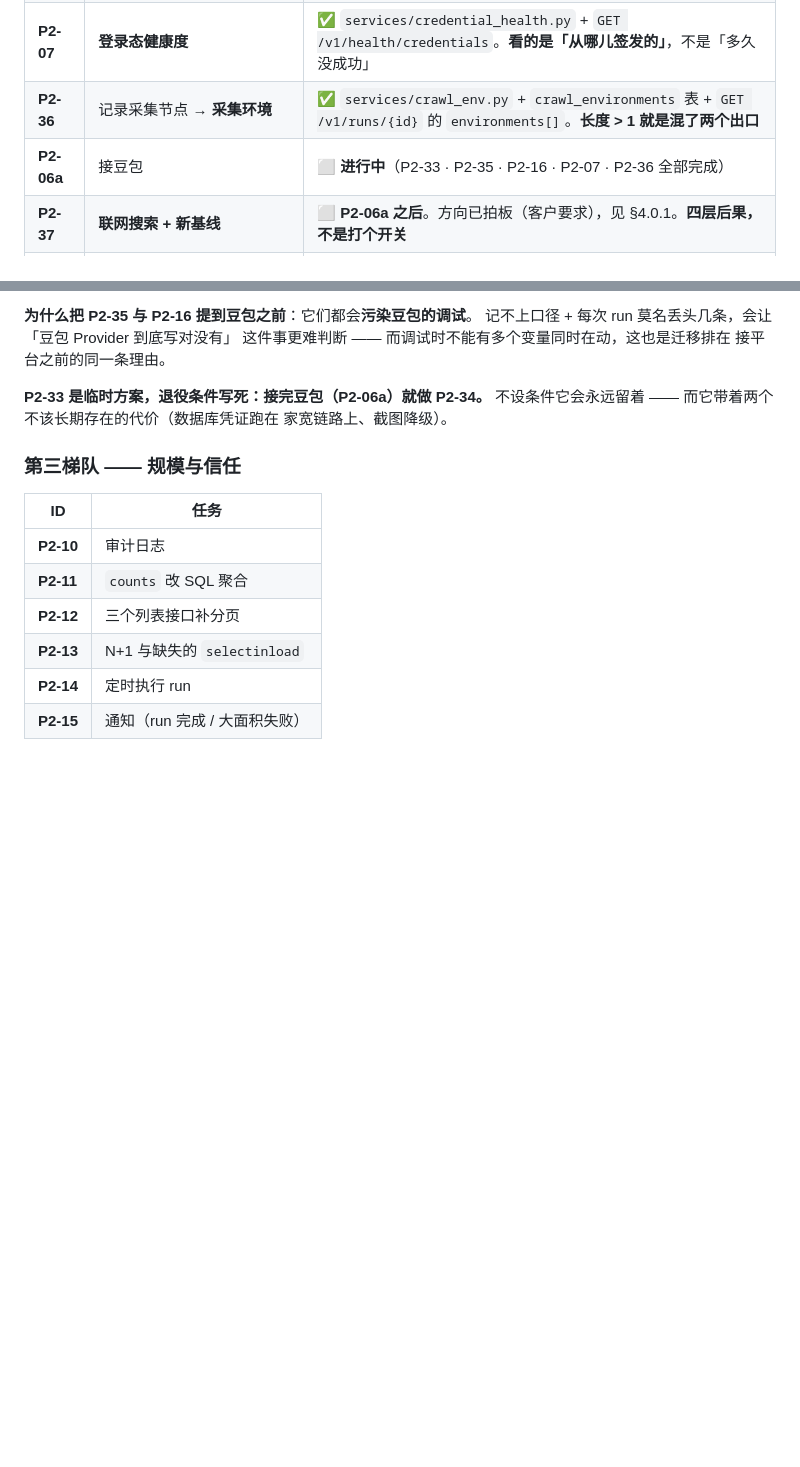
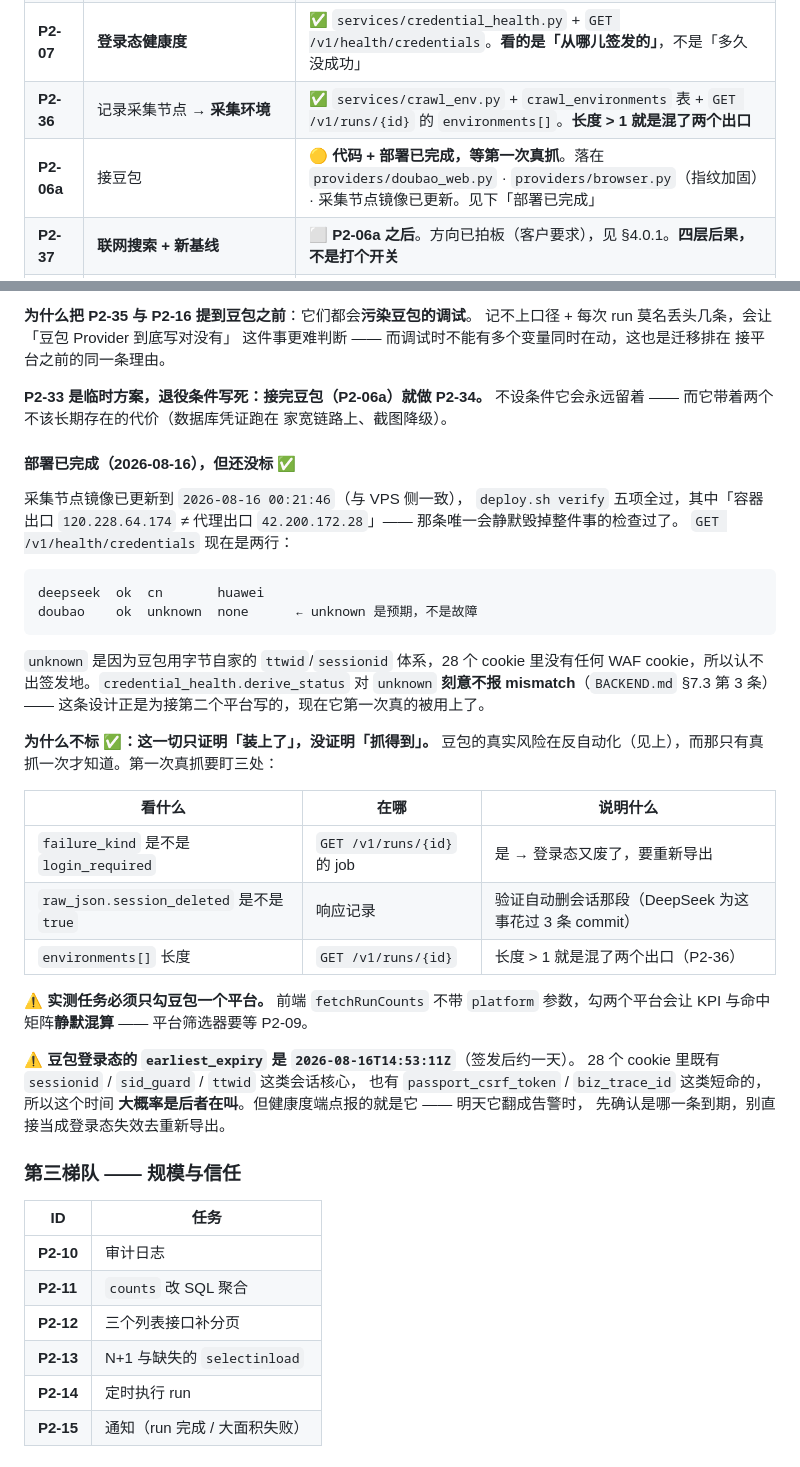
Before and after one commit to xiaxiagaogao/geo-visibility-monitor, a Markdown page: docs/PHASE2.md, 2 parts joined by grey strips. Rendered like a GitHub page; blank space fills up the shorter version.

````diff
--- a/docs/PHASE2.md
+++ b/docs/PHASE2.md
@@ -124,7 +124,7 @@ DeepSeek 用 `storage_state`。过期的表现是一批 job 全 `failed` ——
 | **P2-08** | 失败原因分类 | ✅ **后端已落**（`services/failure_kinds.py`），前端展示留给 P2-09 |
 | **P2-07** | **登录态健康度** | ✅ `services/credential_health.py` + `GET /v1/health/credentials`。**看的是「从哪儿签发的」**，不是「多久没成功」 |
 | **P2-36** | 记录采集节点 → **采集环境** | ✅ `services/crawl_env.py` + `crawl_environments` 表 + `GET /v1/runs/{id}` 的 `environments[]`。**长度 > 1 就是混了两个出口** |
-| **P2-06a** | 接豆包 | ⬜ **进行中**（P2-33 · P2-35 · P2-16 · P2-07 · P2-36 全部完成） |
+| **P2-06a** | 接豆包 | 🟡 **代码 + 部署已完成，等第一次真抓**。落在 `providers/doubao_web.py` · `providers/browser.py`（指纹加固）· 采集节点镜像已更新。见下「部署已完成」 |
 | **P2-37** | **联网搜索 + 新基线** | ⬜ **P2-06a 之后**。方向已拍板（客户要求），见 §4.0.1。**四层后果，不是打个开关** |
 | **P2-34** | crawler 改 HTTP worker（**正式**） | P2-06a |
 | **P2-09** | 前端多平台改造 | P2-05 · P2-06a |
@@ -187,6 +187,41 @@ DeepSeek 用 `storage_state`。过期的表现是一批 job 全 `failed` ——
 **P2-33 是临时方案，退役条件写死：接完豆包（P2-06a）就做 P2-34。**
 不设条件它会永远留着 —— 而它带着两个不该长期存在的代价（数据库凭证跑在
 家宽链路上、截图降级）。
+
+#### 部署已完成（2026-08-16），但**还没标 ✅**
+
+采集节点镜像已更新到 `2026-08-16 00:21:46`（与 VPS 侧一致），
+`deploy.sh verify` 五项全过，其中「容器出口 `120.228.64.174` ≠ 代理出口
+`42.200.172.28`」—— 那条唯一会静默毁掉整件事的检查过了。
+`GET /v1/health/credentials` 现在是两行：
+
+```
+deepseek  ok  cn       huawei
+doubao    ok  unknown  none      ← unknown 是预期，不是故障
+```
+
+`unknown` 是因为豆包用字节自家的 `ttwid`/`sessionid` 体系，28 个 cookie
+里没有任何 WAF cookie，所以认不出签发地。`credential_health.derive_status`
+对 `unknown` **刻意不报 mismatch**（`BACKEND.md` §7.3 第 3 条）——
+这条设计正是为接第二个平台写的，现在它第一次真的被用上了。
+
+**为什么不标 ✅：这一切只证明「装上了」，没证明「抓得到」。**
+豆包的真实风险在反自动化（见上），而那只有真抓一次才知道。第一次真抓要盯三处：
+
+| 看什么 | 在哪 | 说明什么 |
+|---|---|---|
+| `failure_kind` 是不是 `login_required` | `GET /v1/runs/{id}` 的 job | 是 → 登录态又废了，要重新导出 |
+| `raw_json.session_deleted` 是不是 `true` | 响应记录 | 验证自动删会话那段（DeepSeek 为这事花过 3 条 commit） |
+| `environments[]` 长度 | `GET /v1/runs/{id}` | 长度 > 1 就是混了两个出口（P2-36） |
+
+⚠️ **实测任务必须只勾豆包一个平台。** 前端 `fetchRunCounts` 不带 `platform`
+参数，勾两个平台会让 KPI 与命中矩阵**静默混算** —— 平台筛选器要等 P2-09。
+
+⚠️ **豆包登录态的 `earliest_expiry` 是 `2026-08-16T14:53:11Z`**（签发后约一天）。
+28 个 cookie 里既有 `sessionid` / `sid_guard` / `ttwid` 这类会话核心，
+也有 `passport_csrf_token` / `biz_trace_id` 这类短命的，所以这个时间
+**大概率是后者在叫**。但健康度端点报的就是它 —— 明天它翻成告警时，
+先确认是哪一条到期，别直接当成登录态失效去重新导出。
 
 ### 第三梯队 —— 规模与信任
 
````
Also changed, not shown: scripts/crawl-node/README.md (+29 -3 lines).
